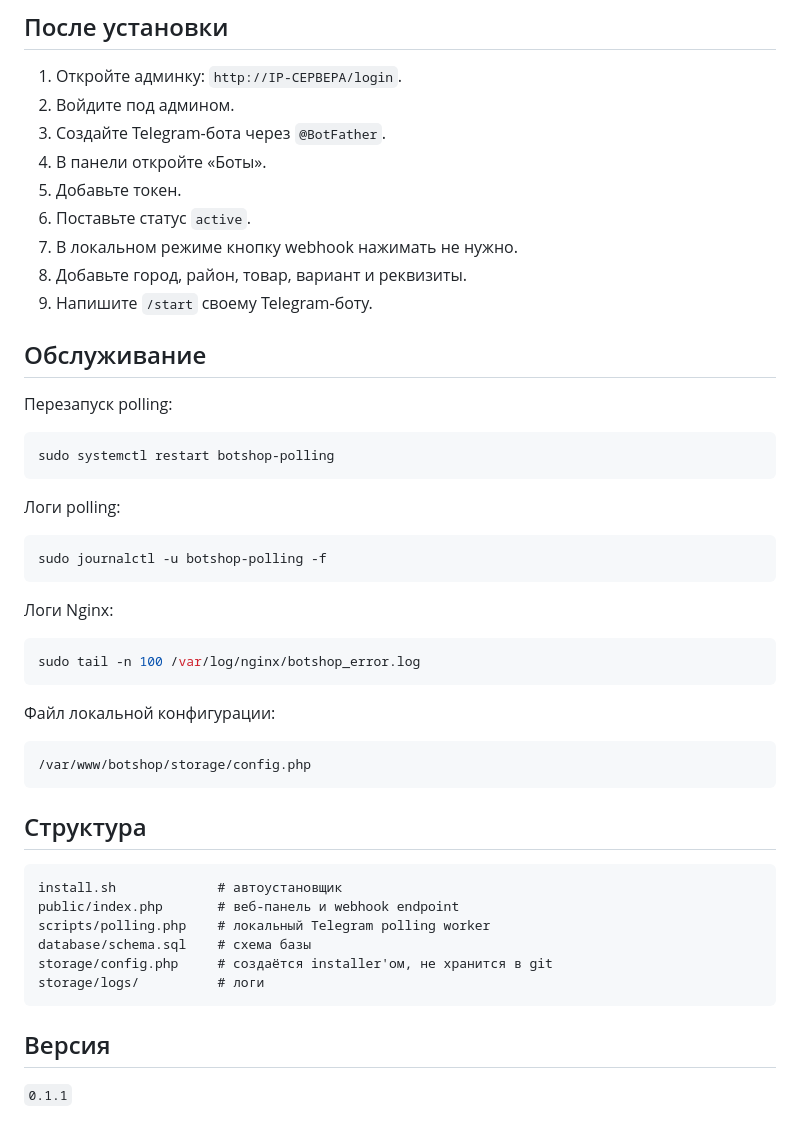
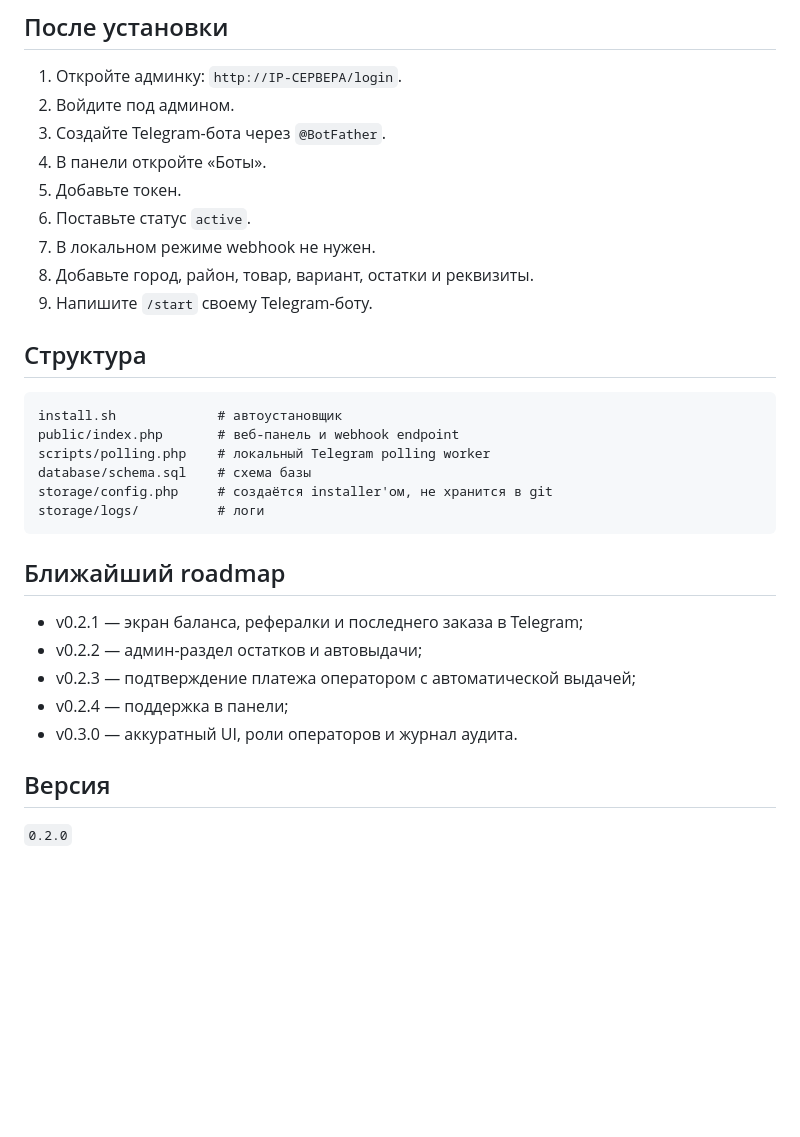
Before and after one commit to viktor138irk/bot, a Markdown page: README.md, the part around one of its changes. Rendered like a GitHub page; blank space fills up the shorter version.

````diff
--- a/README.md
+++ b/README.md
@@ -72,35 +89,9 @@ sudo bash install.sh --local \
 4. В панели откройте «Боты».
 5. Добавьте токен.
 6. Поставьте статус `active`.
-7. В локальном режиме кнопку webhook нажимать не нужно.
-8. Добавьте город, район, товар, вариант и реквизиты.
+7. В локальном режиме webhook не нужен.
+8. Добавьте город, район, товар, вариант, остатки и реквизиты.
 9. Напишите `/start` своему Telegram-боту.
-
-## Обслуживание
-
-Перезапуск polling:
-
-```bash
-sudo systemctl restart botshop-polling
-```
-
-Логи polling:
-
-```bash
-sudo journalctl -u botshop-polling -f
-```
-
-Логи Nginx:
-
-```bash
-sudo tail -n 100 /var/log/nginx/botshop_error.log
-```
-
-Файл локальной конфигурации:
-
-```text
-/var/www/botshop/storage/config.php
-```
 
 ## Структура
 
@@ -113,6 +104,14 @@ storage/config.php     # создаётся installer'ом, не хранитс
 storage/logs/          # логи
 ```
 
+## Ближайший roadmap
+
+- v0.2.1 — экран баланса, рефералки и последнего заказа в Telegram;
+- v0.2.2 — админ-раздел остатков и автовыдачи;
+- v0.2.3 — подтверждение платежа оператором с автоматической выдачей;
+- v0.2.4 — поддержка в панели;
+- v0.3.0 — аккуратный UI, роли операторов и журнал аудита.
+
 ## Версия
 
-`0.1.1`
+`0.2.0`
````
Also changed, not shown: other parts of README.md (+30 -13 lines).
